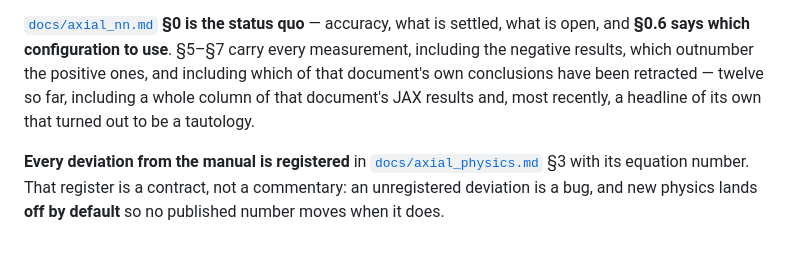
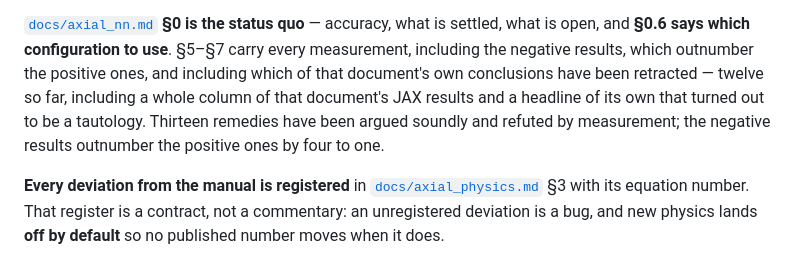
Before and after one commit to ppigazzini/pinn-sfr-transient, a Markdown page: README.md, the part around the change. GitHub-like rendering.

```diff
--- a/README.md
+++ b/README.md
@@ -110,7 +110,7 @@ agreeing is the strongest check here, and it is what caught the defect.
 settled, what is open, and **§0.6 says which configuration to use**. §5–§7 carry
 every measurement, including the negative results, which outnumber the positive
 ones, and including which of that document's own conclusions have been retracted —
-twelve so far, including a whole column of that document's JAX results and, most recently, a headline of its own that turned out to be a tautology.
+twelve so far, including a whole column of that document's JAX results and a headline of its own that turned out to be a tautology. Thirteen remedies have been argued soundly and refuted by measurement; the negative results outnumber the positive ones by four to one.
 
 **Every deviation from the manual is registered** in
 [`docs/axial_physics.md`](docs/axial_physics.md) §3 with its equation number. That
```
Also changed, not shown: docs/axial_nn.md (+48 -127 lines).
